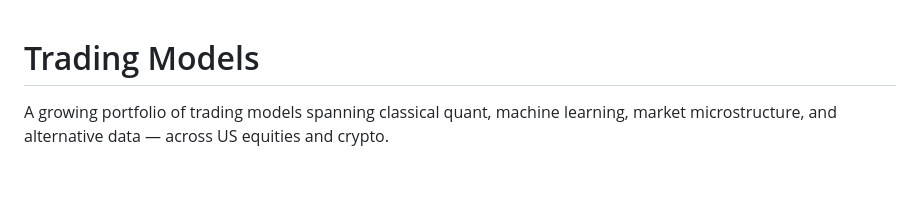
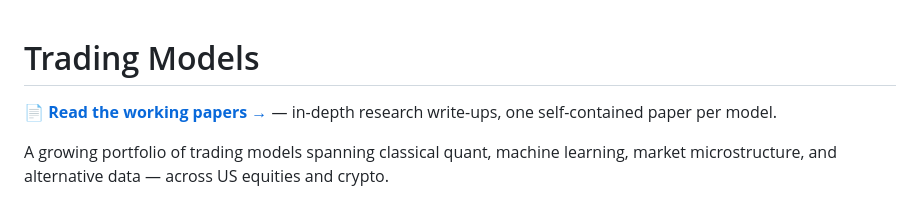
Before and after one commit to VanKyle00/trading-models, a Markdown page: README.md, the part around the change. GitHub-like rendering; blank space fills up the shorter version.

Commit message:
docs: link working-papers site at top of README

```diff
--- a/README.md
+++ b/README.md
@@ -1,4 +1,6 @@
 # Trading Models
+
+📄 **[Read the working papers →](https://vankyle00.github.io/trading-models/)** — in-depth research write-ups, one self-contained paper per model.
 
 A growing portfolio of trading models spanning classical quant, machine
 learning, market microstructure, and alternative data — across US equities
```
